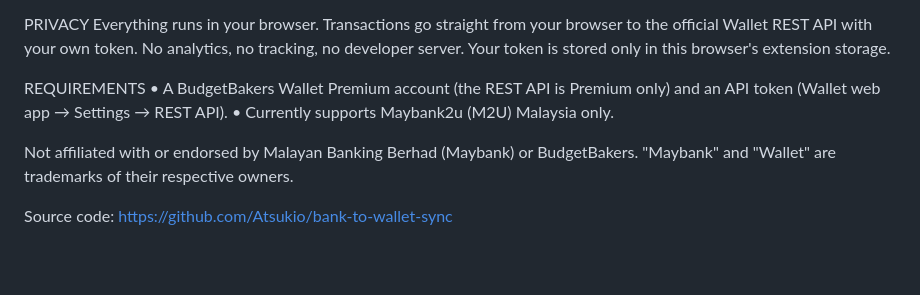
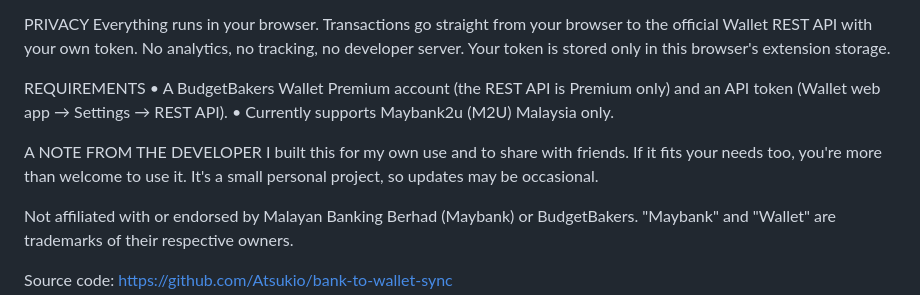
Before and after one commit to Atsukio/bank-to-wallet-sync, a Markdown page: store/LISTING.md, the part around the change. Rendered like a GitHub page; blank space fills up the shorter version.

```diff
--- a/store/LISTING.md
+++ b/store/LISTING.md
@@ -35,6 +35,9 @@ REQUIREMENTS
 • A BudgetBakers Wallet Premium account (the REST API is Premium only) and an API token (Wallet web app → Settings → REST API).
 • Currently supports Maybank2u (M2U) Malaysia only.
 
+A NOTE FROM THE DEVELOPER
+I built this for my own use and to share with friends. If it fits your needs too, you're more than welcome to use it. It's a small personal project, so updates may be occasional.
+
 Not affiliated with or endorsed by Malayan Banking Berhad (Maybank) or BudgetBakers. "Maybank" and "Wallet" are trademarks of their respective owners.
 
 Source code: https://github.com/Atsukio/bank-to-wallet-sync
```
Also changed, not shown: README.md (+2 -0 lines).
